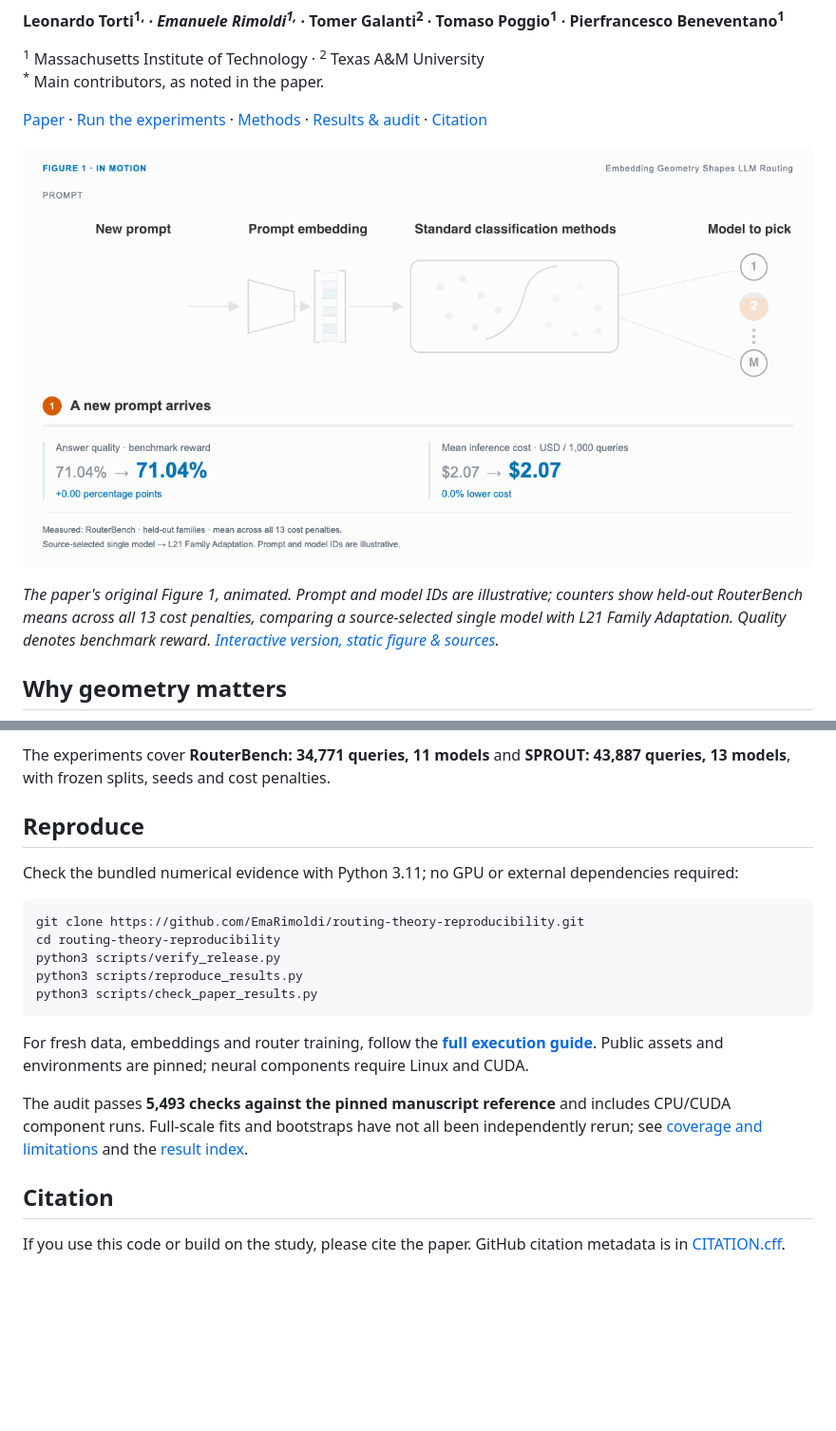
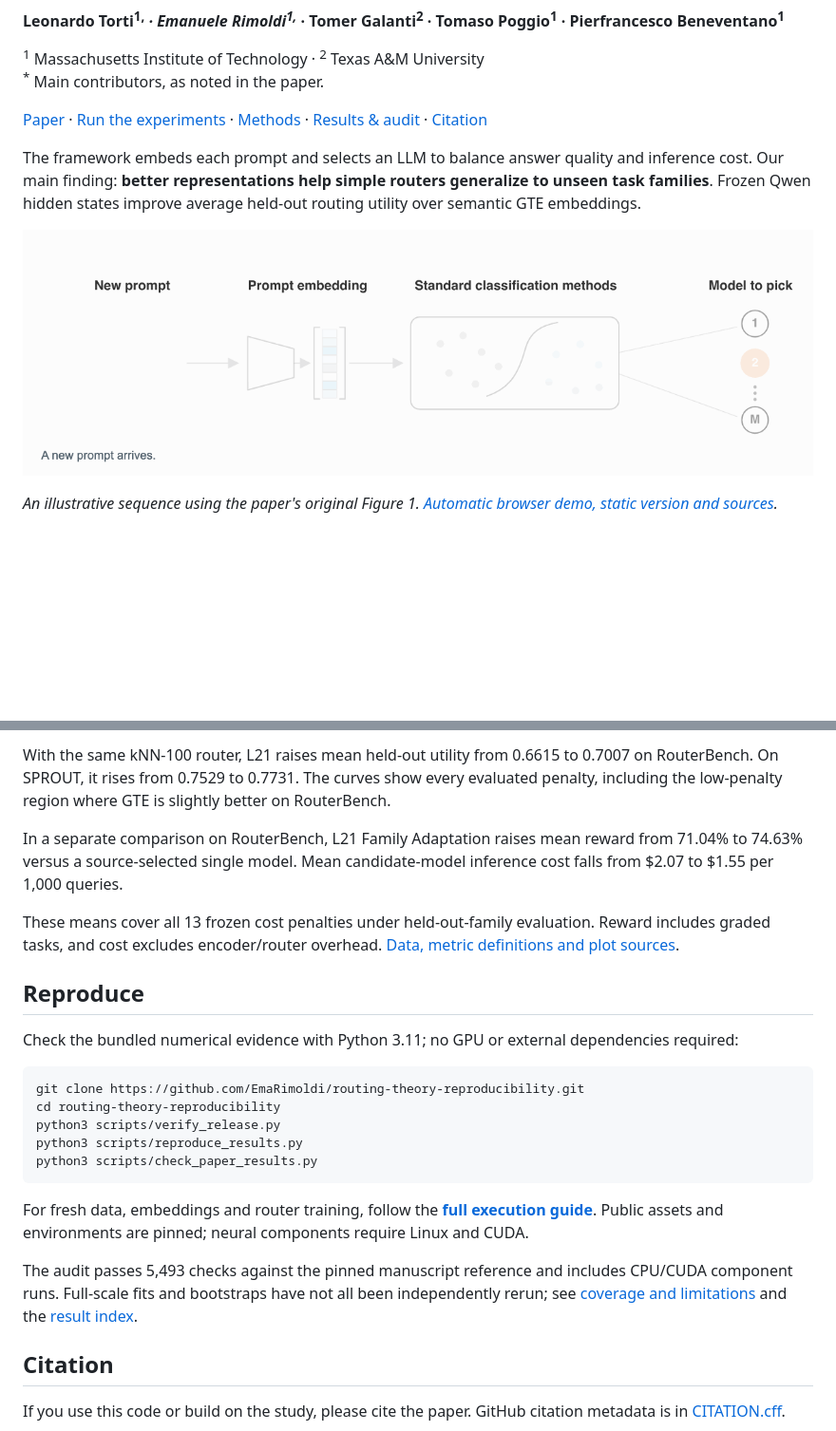
Before and after one commit to EmaRimoldi/embedding-geometry-llm-routing, a Markdown page: README.md, 2 parts joined by grey strips. Shown at 95% size. GitHub-like rendering; pictures changed too: docs/demo/routing-demo.gif; blank space fills up the shorter version.

Commit message:
Simplify automatic routing demo and compare embedding utility curves

```diff
--- a/README.md
+++ b/README.md
@@ -11,9 +11,9 @@ Code and reproducibility materials for **[Embedding Geometry Shapes LLM Routing:
 
 [Paper](https://arxiv.org/abs/2610.19198) · [Run the experiments](docs/RUN_COMMANDS.md) · [Methods](docs/METHODS.md) · [Results & audit](docs/REPRODUCTION_AUDIT.md) · [Citation](CITATION.cff)
 
-[![Animated Figure 1: a prompt arrives, its embedding is generated and classified, and model 2 is selected. Measured RouterBench comparison: quality 71.04% to 74.63%; inference cost $2.07 to $1.55 per 1,000 queries.](docs/demo/routing-demo.gif)](docs/demo/README.md)
+The framework embeds each prompt and selects an LLM to balance answer quality and inference cost. Our main finding: **better representations help simple routers generalize to unseen task families**. Frozen Qwen hidden states improve average held-out routing utility over semantic GTE embeddings.
 
-*The paper's original Figure 1, animated. Prompt and model IDs are illustrative; counters show held-out RouterBench means across all 13 cost penalties, comparing a source-selected single model with L21 Family Adaptation. Quality denotes benchmark reward. [Interactive version, static figure & sources](docs/demo/README.md).*
+[![A prompt arrives, a frozen encoder generates its embedding, a lightweight router classifies it, and a model is selected. The sequence repeats automatically.](docs/demo/routing-demo.gif)](docs/demo/README.md)
 
-## Why geometry matters
+*An illustrative sequence using the paper's original Figure 1. [Automatic browser demo, static version and sources](docs/demo/README.md).*
 
@@ -21,5 +21,9 @@ Semantic neighbors can be unreliable guides to model performance on unseen task
 
-The experiments cover **RouterBench: 34,771 queries, 11 models** and **SPROUT: 43,887 queries, 13 models**, with frozen splits, seeds and cost penalties.
+With the same kNN-100 router, L21 raises mean held-out utility from 0.6615 to 0.7007 on RouterBench. On SPROUT, it rises from 0.7529 to 0.7731. The curves show every evaluated penalty, including the low-penalty region where GTE is slightly better on RouterBench.
+
+In a separate comparison on RouterBench, L21 Family Adaptation raises mean reward from 71.04% to 74.63% versus a source-selected single model. Mean candidate-model inference cost falls from $2.07 to $1.55 per 1,000 queries.
+
+These means cover all 13 frozen cost penalties under held-out-family evaluation. Reward includes graded tasks, and cost excludes encoder/router overhead. [Data, metric definitions and plot sources](docs/demo/README.md).
 
 ## Reproduce
 
@@ -35,7 +39,7 @@ python3 scripts/check_paper_results.py
 
 For fresh data, embeddings and router training, follow the **[full execution guide](docs/RUN_COMMANDS.md)**. Public assets and environments are pinned; neural components require Linux and CUDA.
 
-The audit passes **5,493 checks against the pinned manuscript reference** and includes CPU/CUDA component runs. Full-scale fits and bootstraps have not all been independently rerun; see [coverage and limitations](docs/REPRODUCTION_AUDIT.md) and the [result index](docs/RESULT_INDEX.md).
+The audit passes 5,493 checks against the pinned manuscript reference and includes CPU/CUDA component runs. Full-scale fits and bootstraps have not all been independently rerun; see [coverage and limitations](docs/REPRODUCTION_AUDIT.md) and the [result index](docs/RESULT_INDEX.md).
 
 ## Citation
 
```
Also changed, not shown: other parts of README.md (+1 -1 lines), docs/demo/README.md (+51 -50 lines), docs/demo/embedding-comparison.png (added), docs/demo/routing-poster.png, 12 other files.
